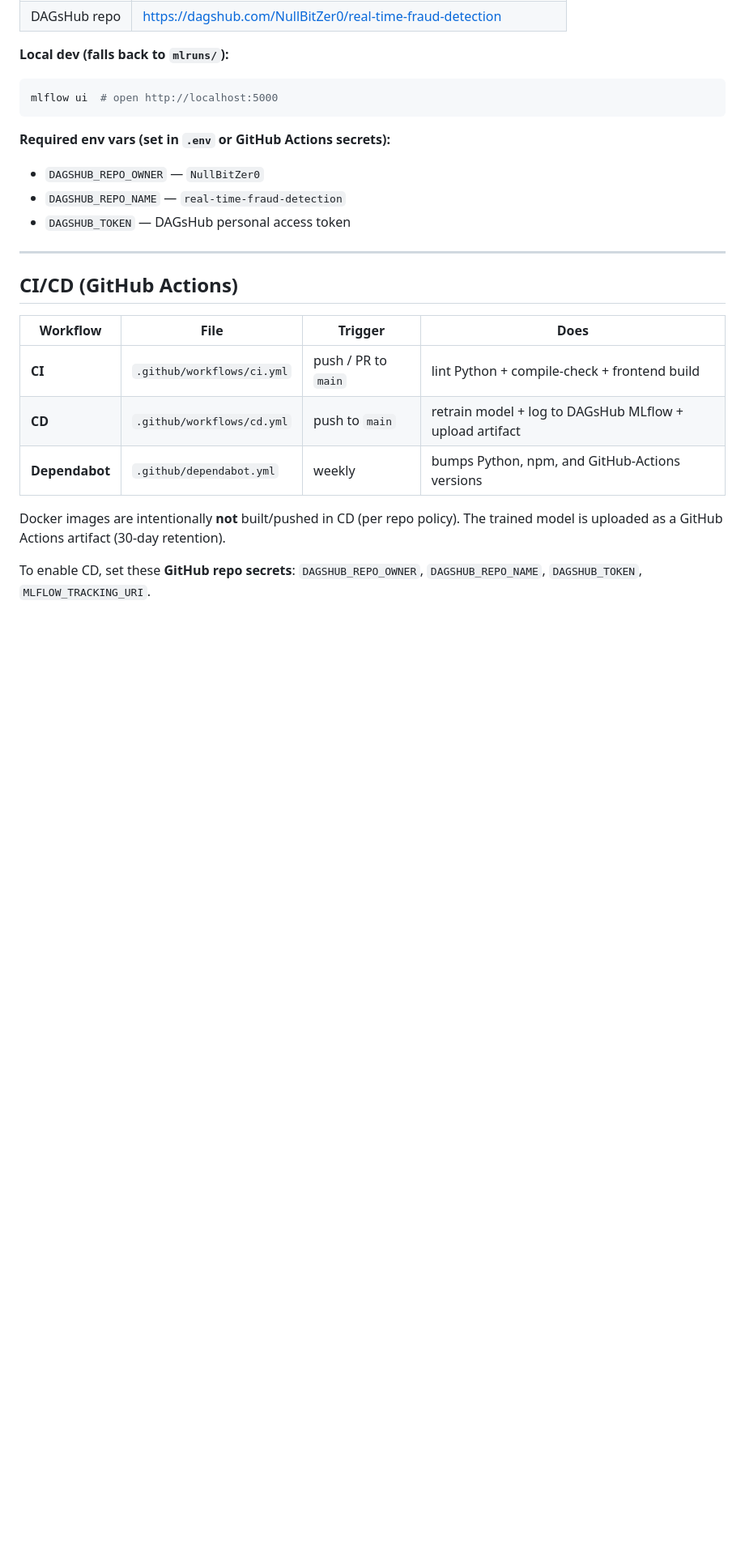
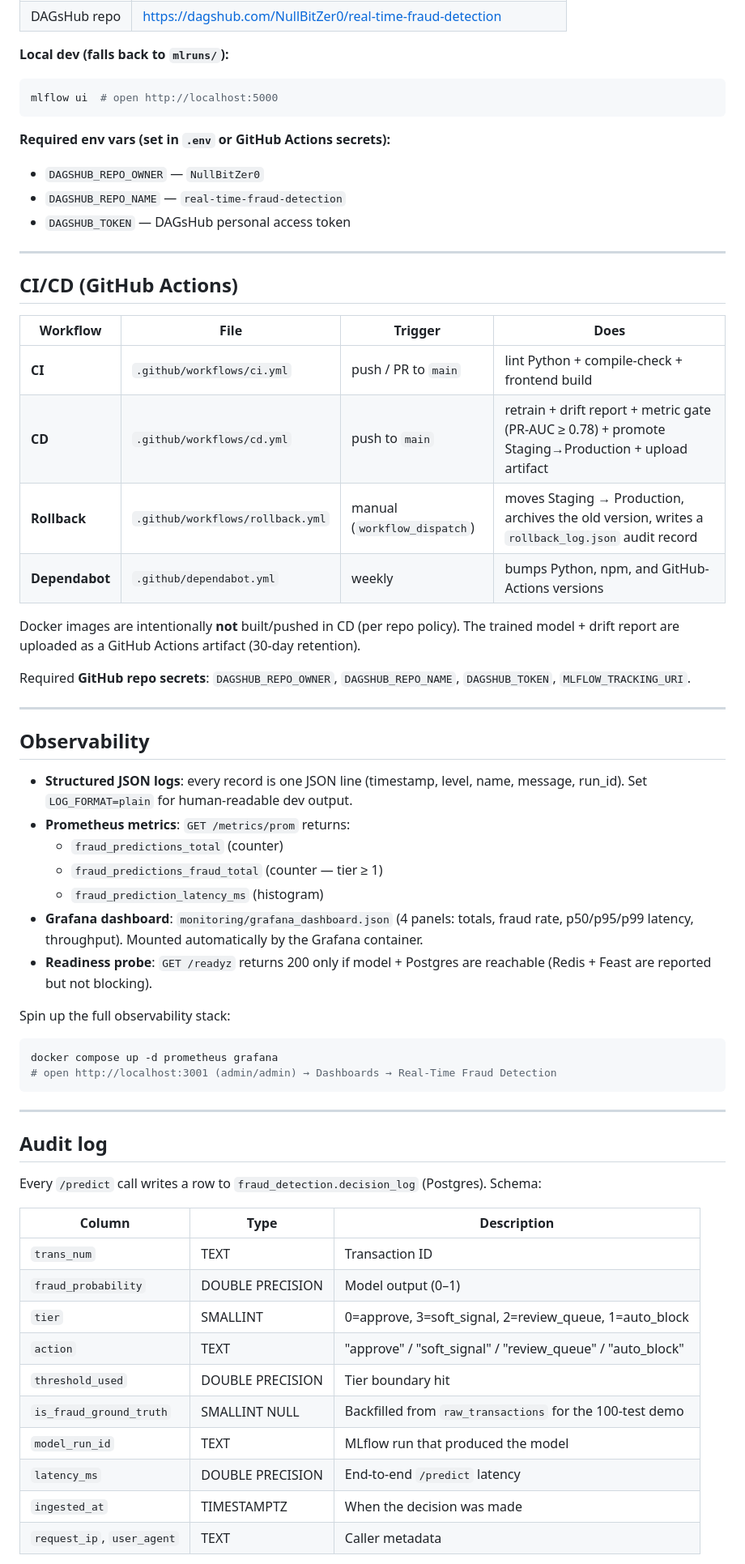
Before and after one commit to NullBitZer0/real-time-fraud-detection, a Markdown page: README.md, the part around one of its changes. Shown at 81% size. Rendered like a GitHub page; blank space fills up the shorter version.

````diff
--- a/README.md
+++ b/README.md
@@ -156,11 +190,53 @@ mlflow ui  # open http://localhost:5000
 | Workflow | File | Trigger | Does |
 |---|---|---|---|
 | **CI** | `.github/workflows/ci.yml` | push / PR to `main` | lint Python + compile-check + frontend build |
-| **CD** | `.github/workflows/cd.yml` | push to `main` | retrain model + log to DAGsHub MLflow + upload artifact |
+| **CD** | `.github/workflows/cd.yml` | push to `main` | retrain + drift report + metric gate (PR-AUC ≥ 0.78) + promote Staging→Production + upload artifact |
+| **Rollback** | `.github/workflows/rollback.yml` | manual (`workflow_dispatch`) | moves Staging → Production, archives the old version, writes a `rollback_log.json` audit record |
 | **Dependabot** | `.github/dependabot.yml` | weekly | bumps Python, npm, and GitHub-Actions versions |
 
 Docker images are intentionally **not** built/pushed in CD (per repo policy).
-The trained model is uploaded as a GitHub Actions artifact (30-day retention).
+The trained model + drift report are uploaded as a GitHub Actions artifact
+(30-day retention).
 
-To enable CD, set these **GitHub repo secrets**: `DAGSHUB_REPO_OWNER`,
-`DAGSHUB_REPO_NAME`, `DAGSHUB_TOKEN`, `MLFLOW_TRACKING_URI`.
+Required **GitHub repo secrets**: `DAGSHUB_REPO_OWNER`, `DAGSHUB_REPO_NAME`,
+`DAGSHUB_TOKEN`, `MLFLOW_TRACKING_URI`.
+
+---
+
+## Observability
+
+- **Structured JSON logs**: every record is one JSON line (timestamp, level, name, message, run_id). Set `LOG_FORMAT=plain` for human-readable dev output.
+- **Prometheus metrics**: `GET /metrics/prom` returns:
+  - `fraud_predictions_total` (counter)
+  - `fraud_predictions_fraud_total` (counter — tier ≥ 1)
+  - `fraud_prediction_latency_ms` (histogram)
+- **Grafana dashboard**: `monitoring/grafana_dashboard.json` (4 panels: totals, fraud rate, p50/p95/p99 latency, throughput). Mounted automatically by the Grafana container.
+- **Readiness probe**: `GET /readyz` returns 200 only if model + Postgres are reachable (Redis + Feast are reported but not blocking).
+
+Spin up the full observability stack:
+
+```bash
+docker compose up -d prometheus grafana
+# open http://localhost:3001 (admin/admin) → Dashboards → Real-Time Fraud Detection
+```
+
+---
+
+## Audit log
+
+Every `/predict` call writes a row to `fraud_detection.decision_log` (Postgres).
+Schema:
+
+| Column | Type | Description |
+|---|---|---|
+| `trans_num` | TEXT | Transaction ID |
+| `fraud_probability` | DOUBLE PRECISION | Model output (0–1) |
+| `tier` | SMALLINT | 0=approve, 3=soft_signal, 2=review_queue, 1=auto_block |
+| `action` | TEXT | "approve" / "soft_signal" / "review_queue" / "auto_block" |
+| `threshold_used` | DOUBLE PRECISION | Tier boundary hit |
+| `is_fraud_ground_truth` | SMALLINT NULL | Backfilled from `raw_transactions` for the 100-test demo |
+| `model_run_id` | TEXT | MLflow run that produced the model |
+| `latency_ms` | DOUBLE PRECISION | End-to-end `/predict` latency |
+| `ingested_at` | TIMESTAMPTZ | When the decision was made |
+| `request_ip`, `user_agent` | TEXT | Caller metadata |
+
````
Also changed, not shown: other parts of README.md (+49 -0 lines).
